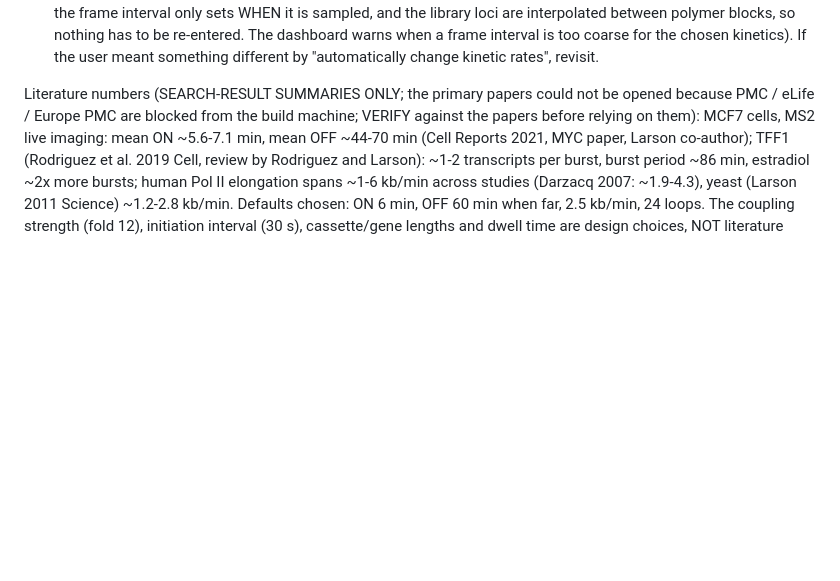
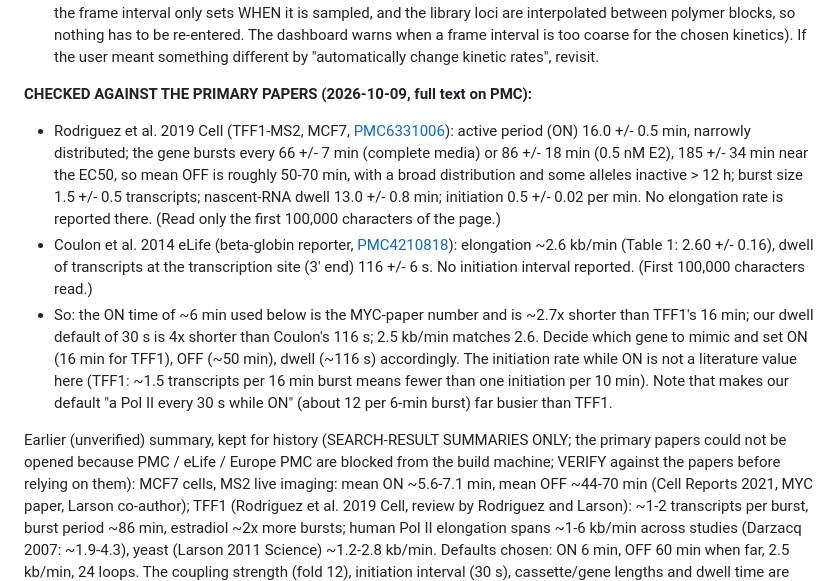
Before and after one commit to CHB-Bohrer/Sim_Live_Cell_Analysis, a Markdown page: docs/PLAN_transcription.md, the part around the change. Rendered like a GitHub page; blank space fills up the shorter version.

```diff
--- a/docs/PLAN_transcription.md
+++ b/docs/PLAN_transcription.md
@@ -15,7 +15,19 @@ Decisions made by the user on 2026-10-09:
   library loci are interpolated between polymer blocks, so nothing has to be re-entered. The dashboard warns when a frame interval is too
   coarse for the chosen kinetics). If the user meant something different by "automatically change kinetic rates", revisit.
 
-Literature numbers (SEARCH-RESULT SUMMARIES ONLY; the primary papers could not be opened because PMC / eLife / Europe PMC are blocked from the
+**CHECKED AGAINST THE PRIMARY PAPERS (2026-10-09, full text on PMC):**
+- Rodriguez et al. 2019 Cell (TFF1-MS2, MCF7, [PMC6331006](https://pmc.ncbi.nlm.nih.gov/articles/PMC6331006)): active period (ON) 16.0 +/- 0.5 min,
+  narrowly distributed; the gene bursts every 66 +/- 7 min (complete media) or 86 +/- 18 min (0.5 nM E2), 185 +/- 34 min near the EC50, so mean OFF is
+  roughly 50-70 min, with a broad distribution and some alleles inactive > 12 h; burst size 1.5 +/- 0.5 transcripts; nascent-RNA dwell 13.0 +/- 0.8 min;
+  initiation 0.5 +/- 0.02 per min. No elongation rate is reported there. (Read only the first 100,000 characters of the page.)
+- Coulon et al. 2014 eLife (beta-globin reporter, [PMC4210818](https://pmc.ncbi.nlm.nih.gov/articles/PMC4210818)): elongation ~2.6 kb/min (Table 1: 2.60 +/- 0.16),
+  dwell of transcripts at the transcription site (3' end) 116 +/- 6 s. No initiation interval reported. (First 100,000 characters read.)
+- So: the ON time of ~6 min used below is the MYC-paper number and is ~2.7x shorter than TFF1's 16 min; our dwell default of 30 s is 4x shorter than
+  Coulon's 116 s; 2.5 kb/min matches 2.6. Decide which gene to mimic and set ON (16 min for TFF1), OFF (~50 min), dwell (~116 s) accordingly.
+  The initiation rate while ON is not a literature value here (TFF1: ~1.5 transcripts per 16 min burst means fewer than one initiation per 10 min).
+  Note that makes our default "a Pol II every 30 s while ON" (about 12 per 6-min burst) far busier than TFF1.
+
+Earlier (unverified) summary, kept for history (SEARCH-RESULT SUMMARIES ONLY; the primary papers could not be opened because PMC / eLife / Europe PMC are blocked from the
 build machine; VERIFY against the papers before relying on them): MCF7 cells, MS2 live imaging: mean ON ~5.6-7.1 min, mean OFF ~44-70 min (Cell
 Reports 2021, MYC paper, Larson co-author); TFF1 (Rodriguez et al. 2019 Cell, review by Rodriguez and Larson): ~1-2 transcripts per burst, burst
 period ~86 min, estradiol ~2x more bursts; human Pol II elongation spans ~1-6 kb/min across studies (Darzacq 2007: ~1.9-4.3), yeast (Larson 2011
```
Also changed, not shown: CLAUDE.md (+20 -0 lines), README.md (+4 -0 lines).
